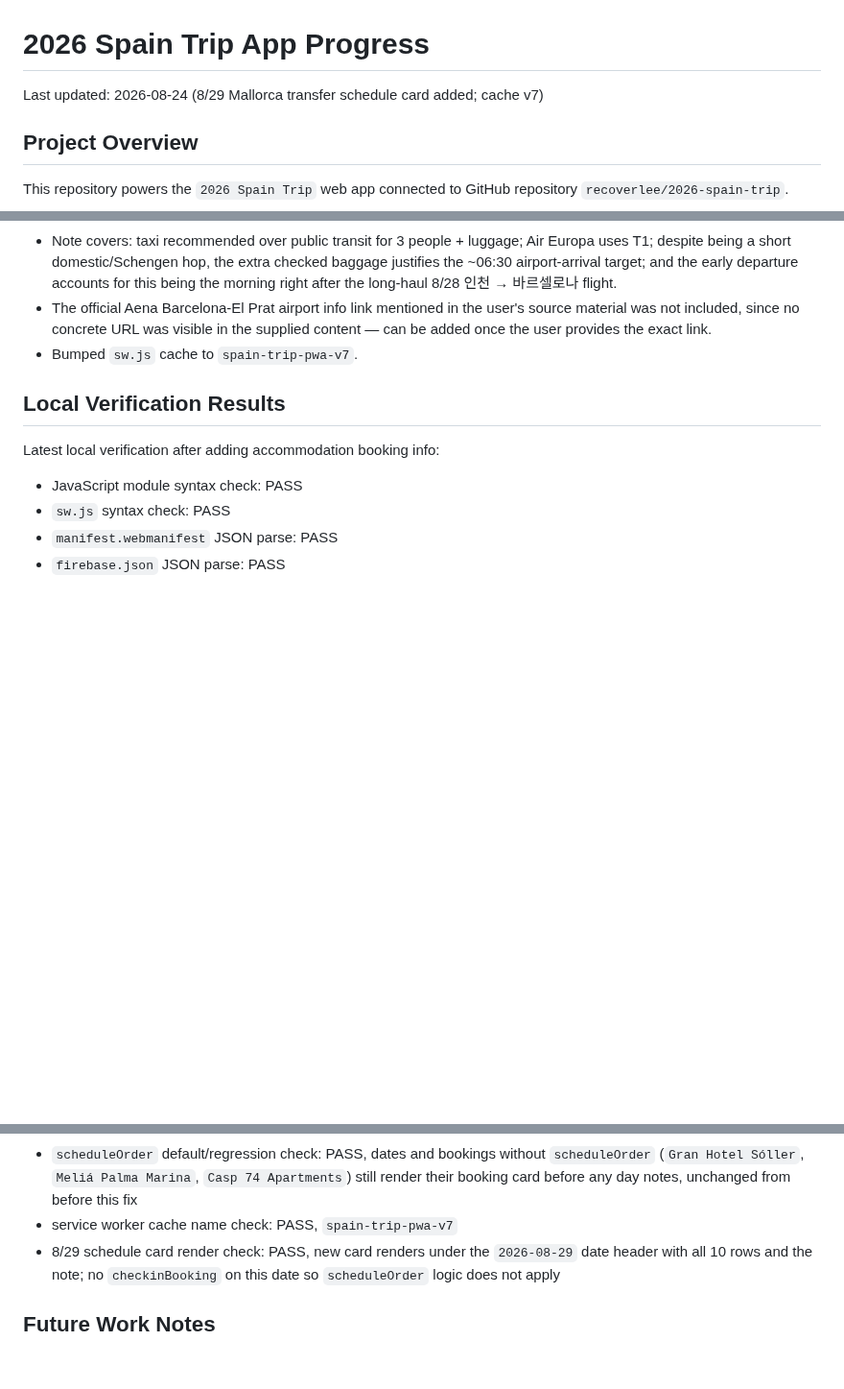
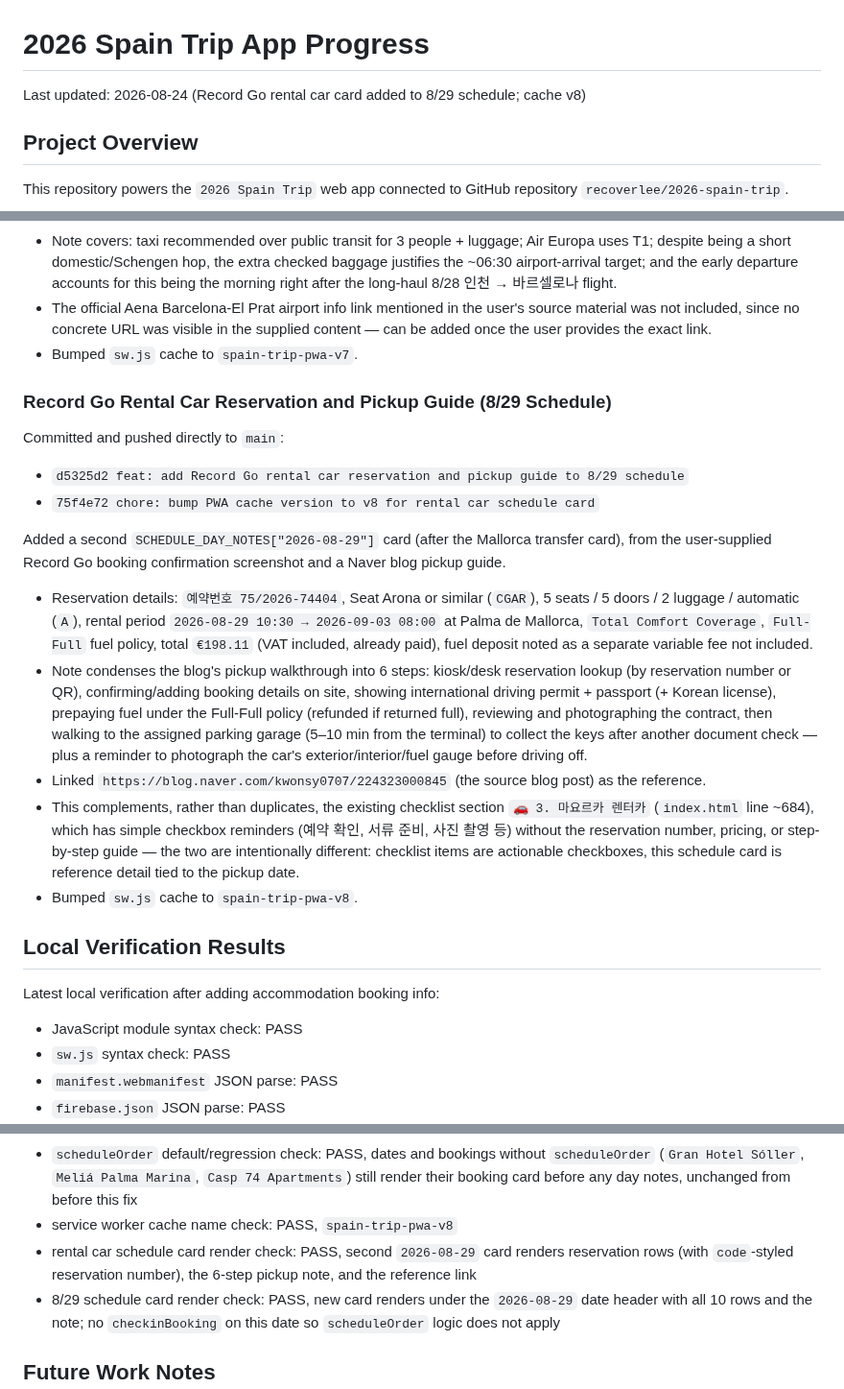
Before and after one commit to recoverlee/2026-spain-trip, a Markdown page: progress.md, 3 parts joined by grey strips. Shown at 96% size. Rendered like a GitHub page; blank space fills up the shorter version.

Commit message:
docs: record Record Go rental car schedule card, cache v8

```diff
--- a/progress.md
+++ b/progress.md
@@ -1,6 +1,6 @@
 # 2026 Spain Trip App Progress
 
-Last updated: 2026-08-24 (8/29 Mallorca transfer schedule card added; cache v7)
+Last updated: 2026-08-24 (Record Go rental car card added to 8/29 schedule; cache v8)
 
 ## Project Overview
 
@@ -615,6 +615,21 @@ Added a new `SCHEDULE_DAY_NOTES["2026-08-29"]` entry (first card of the day, no
 - The official Aena Barcelona-El Prat airport info link mentioned in the user's source material was not included, since no concrete URL was visible in the supplied content — can be added once the user provides the exact link.
 - Bumped `sw.js` cache to `spain-trip-pwa-v7`.
 
+### Record Go Rental Car Reservation and Pickup Guide (8/29 Schedule)
+
+Committed and pushed directly to `main`:
+
+- `d5325d2 feat: add Record Go rental car reservation and pickup guide to 8/29 schedule`
+- `75f4e72 chore: bump PWA cache version to v8 for rental car schedule card`
+
+Added a second `SCHEDULE_DAY_NOTES["2026-08-29"]` card (after the Mallorca transfer card), from the user-supplied Record Go booking confirmation screenshot and a Naver blog pickup guide.
+
+- Reservation details: `예약번호 75/2026-74404`, Seat Arona or similar (`CGAR`), 5 seats / 5 doors / 2 luggage / automatic (`A`), rental period `2026-08-29 10:30 → 2026-09-03 08:00` at Palma de Mallorca, `Total Comfort Coverage`, `Full-Full` fuel policy, total `€198.11` (VAT included, already paid), fuel deposit noted as a separate variable fee not included.
+- Note condenses the blog's pickup walkthrough into 6 steps: kiosk/desk reservation lookup (by reservation number or QR), confirming/adding booking details on site, showing international driving permit + passport (+ Korean license), prepaying fuel under the Full-Full policy (refunded if returned full), reviewing and photographing the contract, then walking to the assigned parking garage (5–10 min from the terminal) to collect the keys after another document check — plus a reminder to photograph the car's exterior/interior/fuel gauge before driving off.
+- Linked `https://blog.naver.com/kwonsy0707/224323000845` (the source blog post) as the reference.
+- This complements, rather than duplicates, the existing checklist section `🚗 3. 마요르카 렌터카` (`index.html` line ~684), which has simple checkbox reminders (예약 확인, 서류 준비, 사진 촬영 등) without the reservation number, pricing, or step-by-step guide — the two are intentionally different: checklist items are actionable checkboxes, this schedule card is reference detail tied to the pickup date.
+- Bumped `sw.js` cache to `spain-trip-pwa-v8`.
+
 ## Local Verification Results
 
 Latest local verification after adding accommodation booking info:
@@ -668,7 +683,8 @@ Latest local verification after adding accommodation booking info:
 - Casp 74 schedule card check: PASS, booking card now renders under `2026-09-03` in the `일정` tab with no code changes beyond adding the data
 - `scheduleOrder` splice logic check: PASS, simulated with `["A","B","C"]` and `scheduleOrder: 2` produces `["A","B","[booking]","C"]`; `2026-08-28` now renders 인천공항 출발 계획 → 바르셀로나 공항 이동 → 예약 카드 → 호텔 후기
 - `scheduleOrder` default/regression check: PASS, dates and bookings without `scheduleOrder` (`Gran Hotel Sóller`, `Meliá Palma Marina`, `Casp 74 Apartments`) still render their booking card before any day notes, unchanged from before this fix
-- service worker cache name check: PASS, `spain-trip-pwa-v7`
+- service worker cache name check: PASS, `spain-trip-pwa-v8`
+- rental car schedule card render check: PASS, second `2026-08-29` card renders reservation rows (with `code`-styled reservation number), the 6-step pickup note, and the reference link
 - 8/29 schedule card render check: PASS, new card renders under the `2026-08-29` date header with all 10 rows and the note; no `checkinBooking` on this date so `scheduleOrder` logic does not apply
 
 ## Future Work Notes
```
Also changed, not shown: other parts of progress.md (+3 -3 lines).
